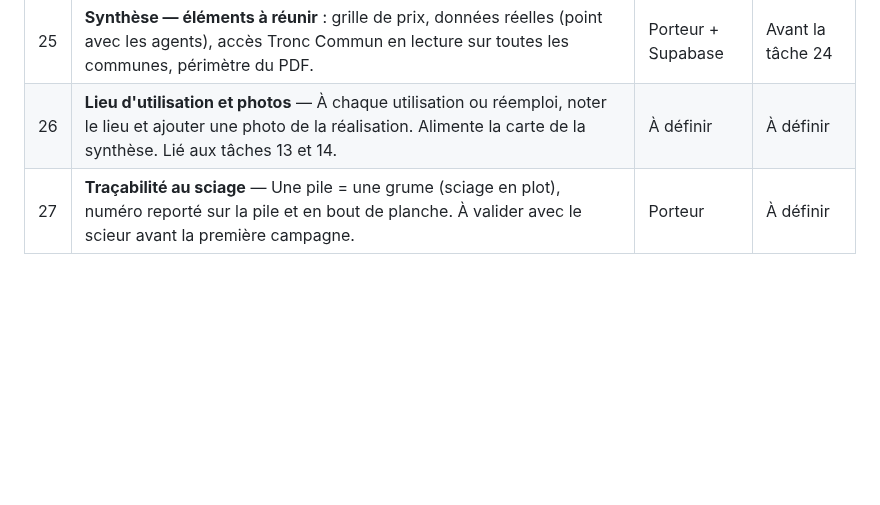
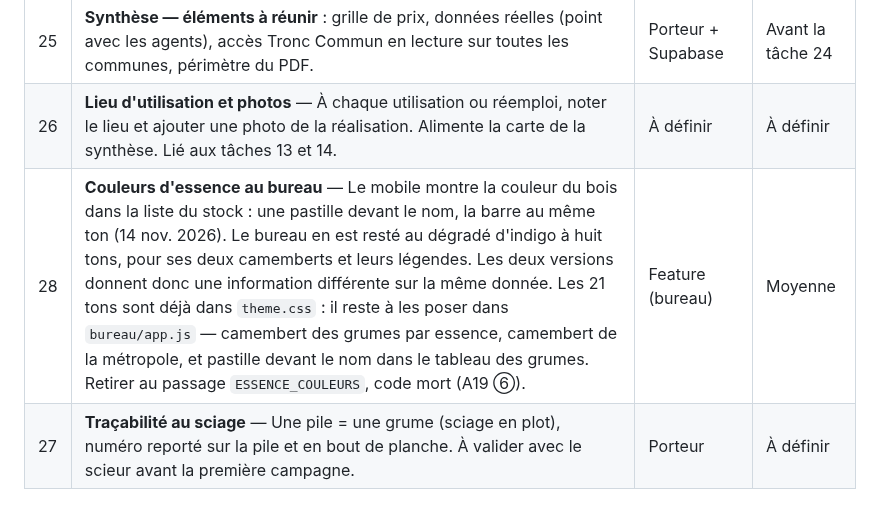
Before and after one commit to TroncCommun-Duramen/duramen, a Markdown page: Docs/TASKS.md, the part around the change. Drawn GitHub-style; blank space fills up the shorter version.

Commit message:
docs(tasks): synchroniser les couleurs d'essence entre mobile et bureau
Co-Authored-By: Claude Opus 5 <noreply@anthropic.com>
Claude-Session: https://claude.ai/code/session_018jVH9BvCx5bE4D32CiX25a

```diff
--- a/Docs/TASKS.md
+++ b/Docs/TASKS.md
@@ -139,6 +139,7 @@ Suites de la fusion du 3 nov. 2026 :
 | 24 | **Application de synthèse** (Tronc Commun seul) — Application web séparée, en lecture seule : chiffrage au prix courant, graphiques, cartes à calques, dossier PDF. Cadrage du 13 nov. 2026 dans MEMORY. À coder après la tâche 23. | Nouvelle application | Après la tâche 23 |
 | 25 | **Synthèse — éléments à réunir** : grille de prix, données réelles (point avec les agents), accès Tronc Commun en lecture sur toutes les communes, périmètre du PDF. | Porteur + Supabase | Avant la tâche 24 |
 | 26 | **Lieu d'utilisation et photos** — À chaque utilisation ou réemploi, noter le lieu et ajouter une photo de la réalisation. Alimente la carte de la synthèse. Lié aux tâches 13 et 14. | À définir | À définir |
+| 28 | **Couleurs d'essence au bureau** — Le mobile montre la couleur du bois dans la liste du stock : une pastille devant le nom, la barre au même ton (14 nov. 2026). Le bureau en est resté au dégradé d'indigo à huit tons, pour ses deux camemberts et leurs légendes. Les deux versions donnent donc une information différente sur la même donnée. Les 21 tons sont déjà dans `theme.css` : il reste à les poser dans `bureau/app.js` — camembert des grumes par essence, camembert de la métropole, et pastille devant le nom dans le tableau des grumes. Retirer au passage `ESSENCE_COULEURS`, code mort (A19 ⑥). | Feature (bureau) | Moyenne |
 | 27 | **Traçabilité au sciage** — Une pile = une grume (sciage en plot), numéro reporté sur la pile et en bout de planche. À valider avec le scieur avant la première campagne. | Porteur | À définir |
 
 ---
```
